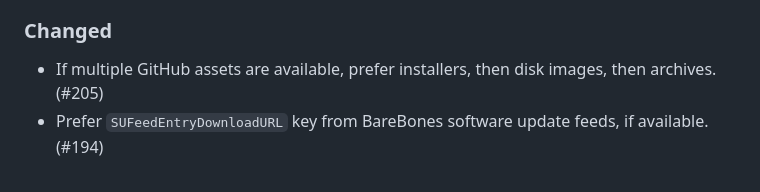
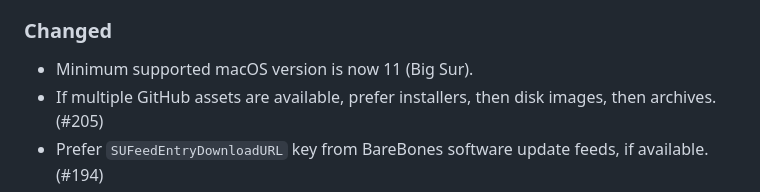
Before and after one commit to homebysix/recipe-robot, a Markdown page: CHANGELOG.md, the part around the change. Rendered like a GitHub page.

Commit message:
Add minimum macOS version to 2.4.1 changes

```diff
--- a/CHANGELOG.md
+++ b/CHANGELOG.md
@@ -24,6 +24,7 @@ Nothing yet.
 
 ### Changed
 
+- Minimum supported macOS version is now 11 (Big Sur).
 - If multiple GitHub assets are available, prefer installers, then disk images, then archives. (#205)
 - Prefer `SUFeedEntryDownloadURL` key from BareBones software update feeds, if available. (#194)
 - Generally better download error handling when retrieving xml or json.
```
